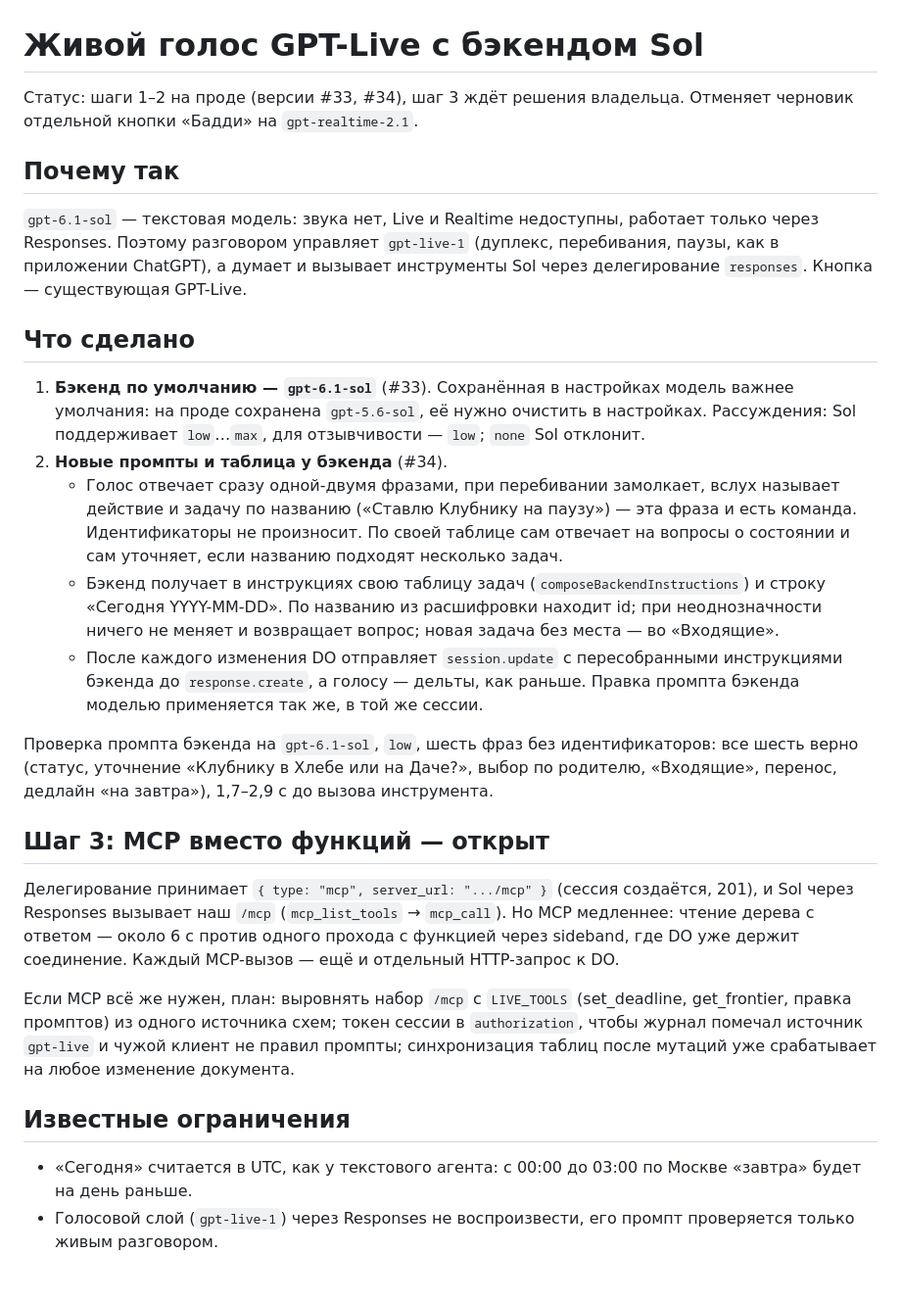
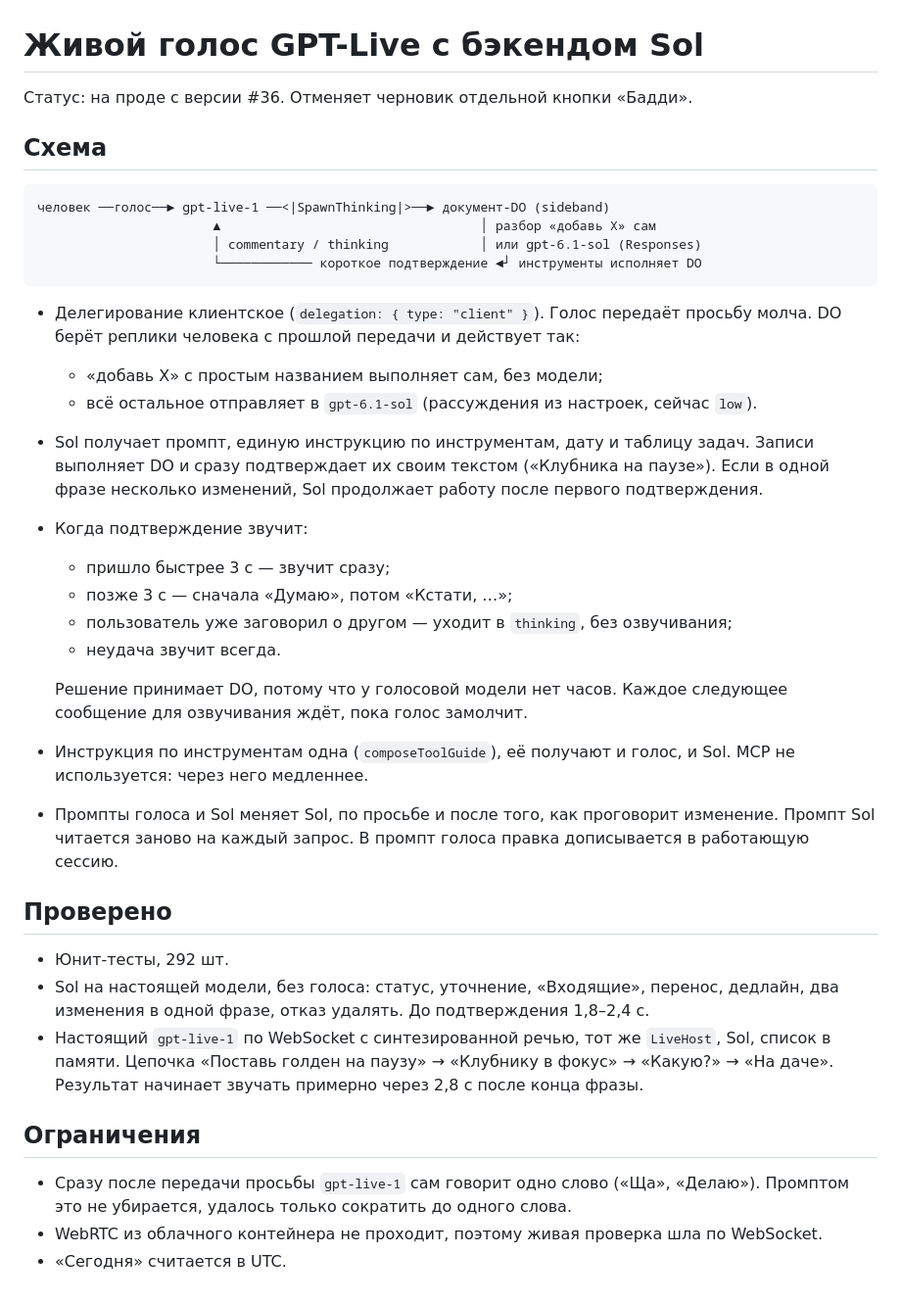
Before and after one commit to 021-lab/VoiceList, a Markdown page: docs/OpenAI-Buddy-Live.md, the part around the change. Shown at 98% size. GitHub-like rendering.

Commit message:
Спецификация живого голоса: молчаливая передача, подтверждения сервера, проверки
Co-Authored-By: Claude Opus 5.5 <noreply@anthropic.com>
Claude-Session: https://claude.ai/code/session_01CN5FyPHZCynLLTxESrfZxg

````diff
--- a/docs/OpenAI-Buddy-Live.md
+++ b/docs/OpenAI-Buddy-Live.md
@@ -1,53 +1,49 @@
 # Живой голос GPT-Live с бэкендом Sol
 
-Статус: шаги 1–2 на проде (версии #33, #34), шаг 3 ждёт решения владельца.
-Отменяет черновик отдельной кнопки «Бадди» на `gpt-realtime-2.1`.
+Статус: на проде с версии #36. Отменяет черновик отдельной кнопки «Бадди».
 
-## Почему так
+## Схема
 
-`gpt-6.1-sol` — текстовая модель: звука нет, Live и Realtime недоступны, работает только
-через Responses. Поэтому разговором управляет `gpt-live-1` (дуплекс, перебивания, паузы, как
-в приложении ChatGPT), а думает и вызывает инструменты Sol через делегирование
-`responses`. Кнопка — существующая GPT-Live.
+```
+человек ──голос──► gpt-live-1 ──<|SpawnThinking|>──► документ-DO (sideband)
+                       ▲                                  │ разбор «добавь X» сам
+                       │ commentary / thinking            │ или gpt-6.1-sol (Responses)
+                       └──────────── короткое подтверждение ◄┘ инструменты исполняет DO
+```
 
-## Что сделано
+- Делегирование клиентское (`delegation: { type: "client" }`). Голос передаёт просьбу
+  молча. DO берёт реплики человека с прошлой передачи и действует так:
+  - «добавь X» с простым названием выполняет сам, без модели;
+  - всё остальное отправляет в `gpt-6.1-sol` (рассуждения из настроек, сейчас `low`).
+- Sol получает промпт, единую инструкцию по инструментам, дату и таблицу задач. Записи
+  выполняет DO и сразу подтверждает их своим текстом («Клубника на паузе»). Если в одной
+  фразе несколько изменений, Sol продолжает работу после первого подтверждения.
+- Когда подтверждение звучит:
+  - пришло быстрее 3 с — звучит сразу;
+  - позже 3 с — сначала «Думаю», потом «Кстати, …»;
+  - пользователь уже заговорил о другом — уходит в `thinking`, без озвучивания;
+  - неудача звучит всегда.
 
-1. **Бэкенд по умолчанию — `gpt-6.1-sol`** (#33). Сохранённая в настройках модель
-   важнее умолчания: на проде сохранена `gpt-5.6-sol`, её нужно очистить в настройках.
-   Рассуждения: Sol поддерживает `low`…`max`, для отзывчивости — `low`; `none` Sol
-   отклонит.
-2. **Новые промпты и таблица у бэкенда** (#34).
-   - Голос отвечает сразу одной-двумя фразами, при перебивании замолкает, вслух называет
-     действие и задачу по названию («Ставлю Клубнику на паузу») — эта фраза и есть
-     команда. Идентификаторы не произносит. По своей таблице сам отвечает на вопросы о
-     состоянии и сам уточняет, если названию подходят несколько задач.
-   - Бэкенд получает в инструкциях свою таблицу задач (`composeBackendInstructions`) и
-     строку «Сегодня YYYY-MM-DD». По названию из расшифровки находит id; при
-     неоднозначности ничего не меняет и возвращает вопрос; новая задача без места — во
-     «Входящие».
-   - После каждого изменения DO отправляет `session.update` с пересобранными
-     инструкциями бэкенда до `response.create`, а голосу — дельты, как раньше. Правка
-     промпта бэкенда моделью применяется так же, в той же сессии.
+  Решение принимает DO, потому что у голосовой модели нет часов. Каждое следующее
+  сообщение для озвучивания ждёт, пока голос замолчит.
+- Инструкция по инструментам одна (`composeToolGuide`), её получают и голос, и Sol. MCP не
+  используется: через него медленнее.
+- Промпты голоса и Sol меняет Sol, по просьбе и после того, как проговорит изменение.
+  Промпт Sol читается заново на каждый запрос. В промпт голоса правка дописывается в
+  работающую сессию.
 
-Проверка промпта бэкенда на `gpt-6.1-sol`, `low`, шесть фраз без идентификаторов: все
-шесть верно (статус, уточнение «Клубнику в Хлебе или на Даче?», выбор по родителю,
-«Входящие», перенос, дедлайн «на завтра»), 1,7–2,9 с до вызова инструмента.
+## Проверено
 
-## Шаг 3: MCP вместо функций — открыт
+- Юнит-тесты, 292 шт.
+- Sol на настоящей модели, без голоса: статус, уточнение, «Входящие», перенос, дедлайн,
+  два изменения в одной фразе, отказ удалять. До подтверждения 1,8–2,4 с.
+- Настоящий `gpt-live-1` по WebSocket с синтезированной речью, тот же `LiveHost`, Sol,
+  список в памяти. Цепочка «Поставь голден на паузу» → «Клубнику в фокус» → «Какую?» →
+  «На даче». Результат начинает звучать примерно через 2,8 с после конца фразы.
 
-Делегирование принимает `{ type: "mcp", server_url: ".../mcp" }` (сессия создаётся, 201), и
-Sol через Responses вызывает наш `/mcp` (`mcp_list_tools` → `mcp_call`). Но MCP медленнее:
-чтение дерева с ответом — около 6 с против одного прохода с функцией через sideband, где
-DO уже держит соединение. Каждый MCP-вызов — ещё и отдельный HTTP-запрос к DO.
+## Ограничения
 
-Если MCP всё же нужен, план: выровнять набор `/mcp` с `LIVE_TOOLS` (set_deadline,
-get_frontier, правка промптов) из одного источника схем; токен сессии в `authorization`,
-чтобы журнал помечал источник `gpt-live` и чужой клиент не правил промпты; синхронизация
-таблиц после мутаций уже срабатывает на любое изменение документа.
-
-## Известные ограничения
-
-- «Сегодня» считается в UTC, как у текстового агента: с 00:00 до 03:00 по Москве «завтра»
-  будет на день раньше.
-- Голосовой слой (`gpt-live-1`) через Responses не воспроизвести, его промпт проверяется
-  только живым разговором.
+- Сразу после передачи просьбы `gpt-live-1` сам говорит одно слово («Ща», «Делаю»).
+  Промптом это не убирается, удалось только сократить до одного слова.
+- WebRTC из облачного контейнера не проходит, поэтому живая проверка шла по WebSocket.
+- «Сегодня» считается в UTC.
````
